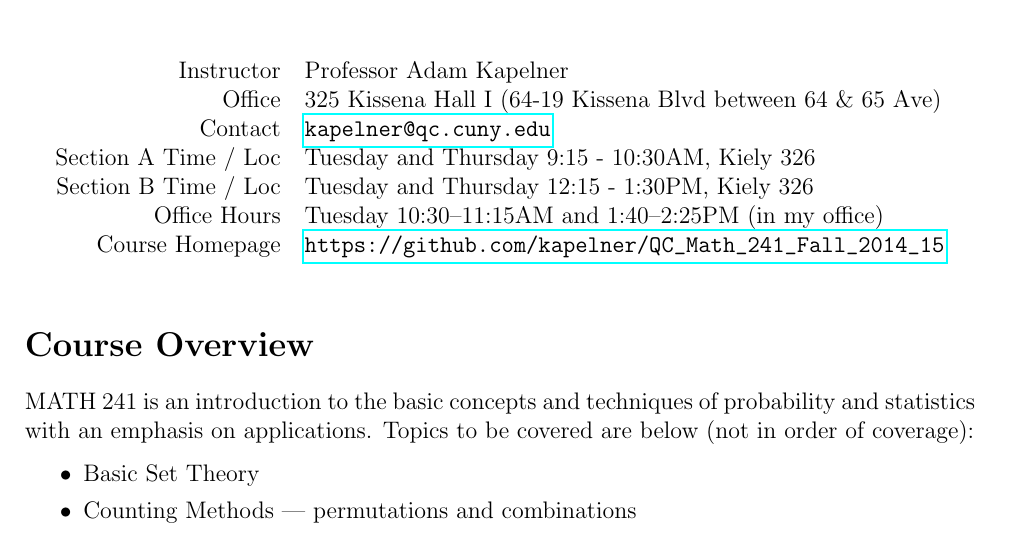
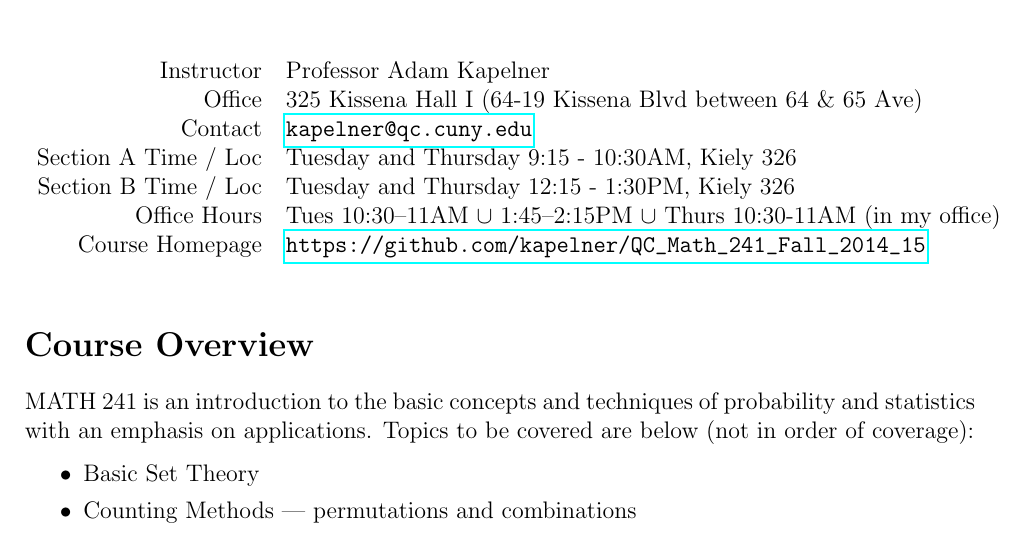
Before and after one commit to kapelner/QC_Math_241_Fall_2014_15, a LaTeX document (syllabus/syllabus.tex): part of page 1 of 3, cut so that both start at the same text. Compiled offline with pdfLaTeX.

Commit message:
expanded office hours to Thurs between Sections A & B

```diff
--- a/syllabus/syllabus.tex
+++ b/syllabus/syllabus.tex
@@ -39,7 +39,7 @@ Office & 325 Kissena Hall I (64-19 Kissena Blvd between 64 \& 65 Ave) \\
 Contact & \url{kapelner@qc.cuny.edu} \\
 Section A Time / Loc & Tuesday and Thursday 9:15 - 10:30AM, Kiely 326 \\
 Section B Time / Loc & Tuesday and Thursday 12:15 - 1:30PM, Kiely 326 \\
-Office Hours & Tuesday 10:30--11:15AM and 1:40--2:25PM (in my office) \\
+Office Hours & Tues 10:30--11AM $\cup$ 1:45--2:15PM $\cup$ Thurs 10:30-11AM (in my office) \\
 Course Homepage & \url{https://github.com/kapelner/QC_Math_241_Fall_2014_15}
 \end{tabular}
 \end{table}
```
Also changed, not shown: syllabus/syllabus.pdf.
